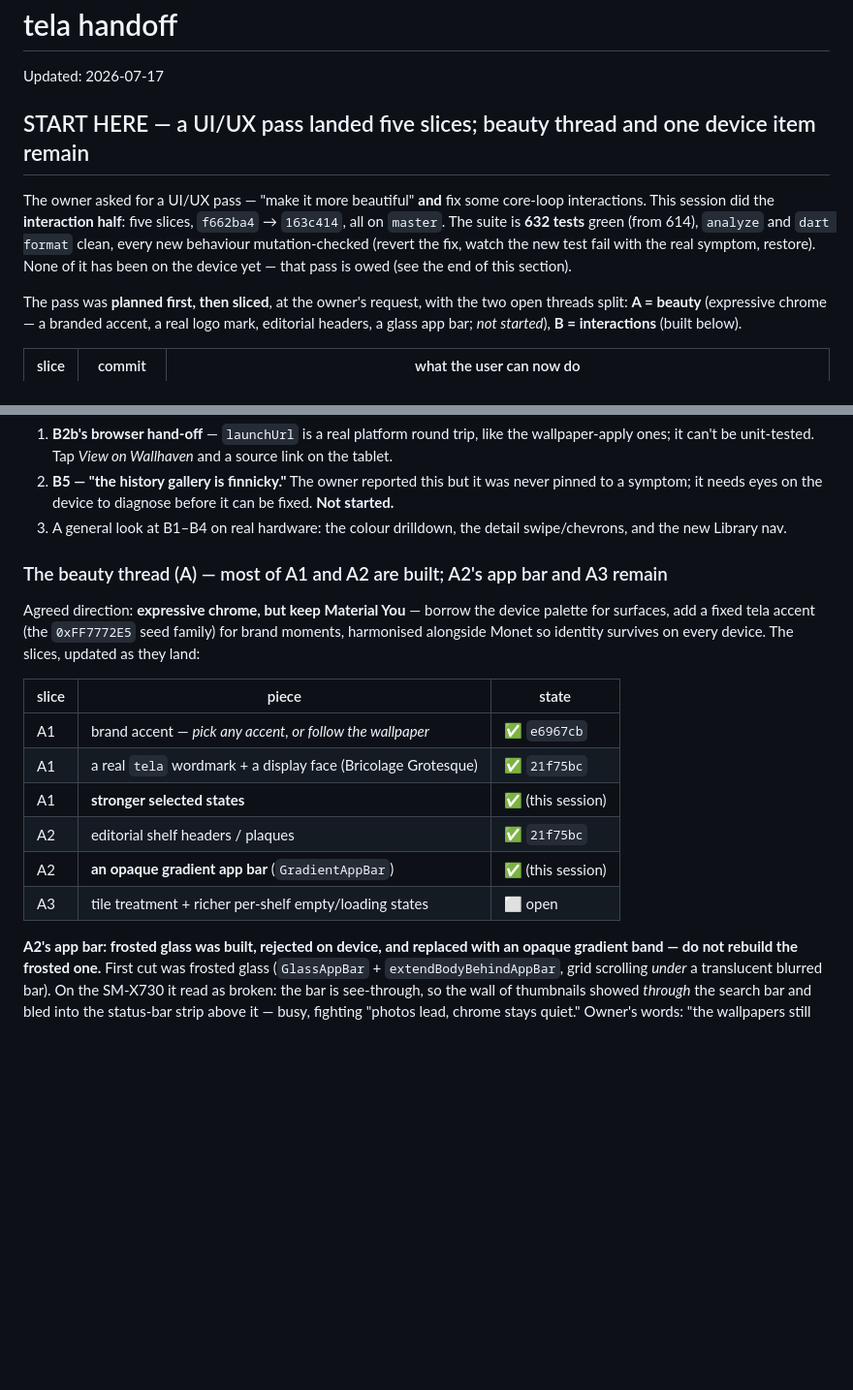
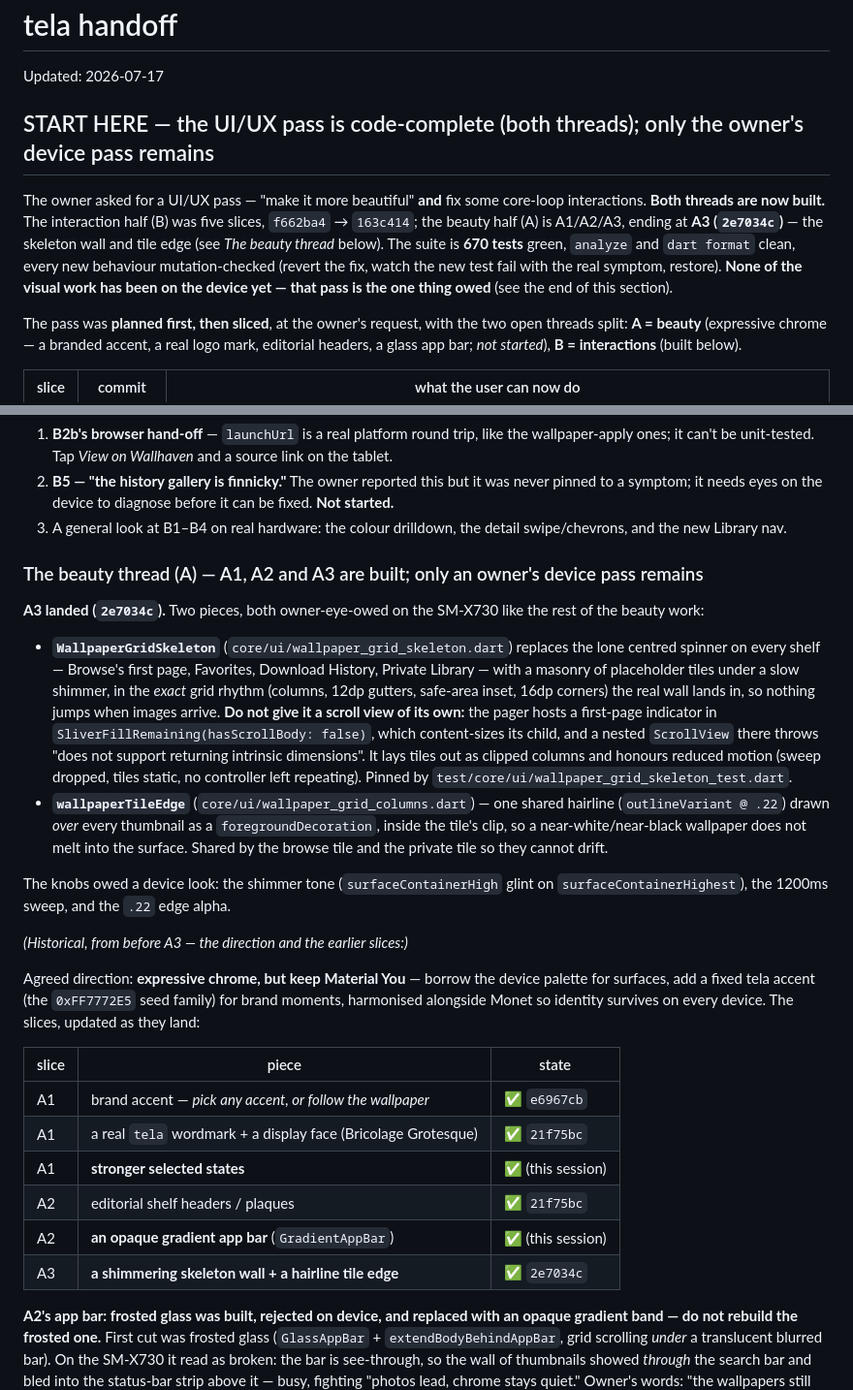
Before and after one commit to mateuspim/tela, a Markdown page: HANDOFF.md, 2 parts joined by grey strips. Shown at 97% size. Drawn GitHub-style; blank space fills up the shorter version.

Commit message:
docs(handoff): A3 landed — the UI/UX pass is code-complete

```diff
--- a/HANDOFF.md
+++ b/HANDOFF.md
@@ -2,15 +2,16 @@
 
 Updated: 2026-07-17
 
-## START HERE — a UI/UX pass landed five slices; beauty thread and one device item remain
+## START HERE — the UI/UX pass is code-complete (both threads); only the owner's device pass remains
 
 The owner asked for a UI/UX pass — "make it more beautiful" **and** fix some
-core-loop interactions. This session did the **interaction half**: five slices,
-`f662ba4` → `163c414`, all on `master`. The suite is **632 tests** green (from
-614), `analyze` and `dart format` clean, every new behaviour mutation-checked
-(revert the fix, watch the new test fail with the real symptom, restore). None
-of it has been on the device yet — that pass is owed (see the end of this
-section).
+core-loop interactions. **Both threads are now built.** The interaction half (B)
+was five slices, `f662ba4` → `163c414`; the beauty half (A) is A1/A2/A3, ending
+at **A3 (`2e7034c`)** — the skeleton wall and tile edge (see *The beauty thread*
+below). The suite is **670 tests** green, `analyze` and `dart format` clean,
+every new behaviour mutation-checked (revert the fix, watch the new test fail
+with the real symptom, restore). **None of the visual work has been on the
+device yet — that pass is the one thing owed** (see the end of this section).
 
 The pass was **planned first, then sliced**, at the owner's request, with the
 two open threads split: **A = beauty** (expressive chrome — a branded accent, a
@@ -77,7 +78,32 @@ interactions** (built below).
 3. A general look at B1–B4 on real hardware: the colour drilldown, the detail
    swipe/chevrons, and the new Library nav.
 
-### The beauty thread (A) — most of A1 and A2 are built; A2's app bar and A3 remain
+### The beauty thread (A) — A1, A2 and A3 are built; only an owner's device pass remains
+
+**A3 landed (`2e7034c`).** Two pieces, both owner-eye-owed on the SM-X730 like
+the rest of the beauty work:
+
+- **`WallpaperGridSkeleton`** (`core/ui/wallpaper_grid_skeleton.dart`) replaces
+  the lone centred spinner on every shelf — Browse's first page, Favorites,
+  Download History, Private Library — with a masonry of placeholder tiles under
+  a slow shimmer, in the *exact* grid rhythm (columns, 12dp gutters, safe-area
+  inset, 16dp corners) the real wall lands in, so nothing jumps when images
+  arrive. **Do not give it a scroll view of its own:** the pager hosts a
+  first-page indicator in `SliverFillRemaining(hasScrollBody: false)`, which
+  content-sizes its child, and a nested `ScrollView` there throws "does not
+  support returning intrinsic dimensions". It lays tiles out as clipped columns
+  and honours reduced motion (sweep dropped, tiles static, no controller left
+  repeating). Pinned by `test/core/ui/wallpaper_grid_skeleton_test.dart`.
+- **`wallpaperTileEdge`** (`core/ui/wallpaper_grid_columns.dart`) — one shared
+  hairline (`outlineVariant @ .22`) drawn *over* every thumbnail as a
+  `foregroundDecoration`, inside the tile's clip, so a near-white/near-black
+  wallpaper does not melt into the surface. Shared by the browse tile and the
+  private tile so they cannot drift.
+
+The knobs owed a device look: the shimmer tone (`surfaceContainerHigh` glint on
+`surfaceContainerHighest`), the 1200ms sweep, and the `.22` edge alpha.
+
+*(Historical, from before A3 — the direction and the earlier slices:)*
 
 Agreed direction: **expressive chrome, but keep Material You** — borrow the
 device palette for surfaces, add a fixed tela accent (the `0xFF7772E5` seed
@@ -91,7 +117,7 @@ every device. The slices, updated as they land:
 | A1 | **stronger selected states** | ✅ (this session) |
 | A2 | editorial shelf headers / plaques | ✅ `21f75bc` |
 | A2 | **an opaque gradient app bar** (`GradientAppBar`) | ✅ (this session) |
-| A3 | tile treatment + richer per-shelf empty/loading states | ⬜ open |
+| A3 | **a shimmering skeleton wall + a hairline tile edge** | ✅ `2e7034c` |
 
 **A2's app bar: frosted glass was built, rejected on device, and replaced with
 an opaque gradient band — do not rebuild the frosted one.** First cut was frosted
```
